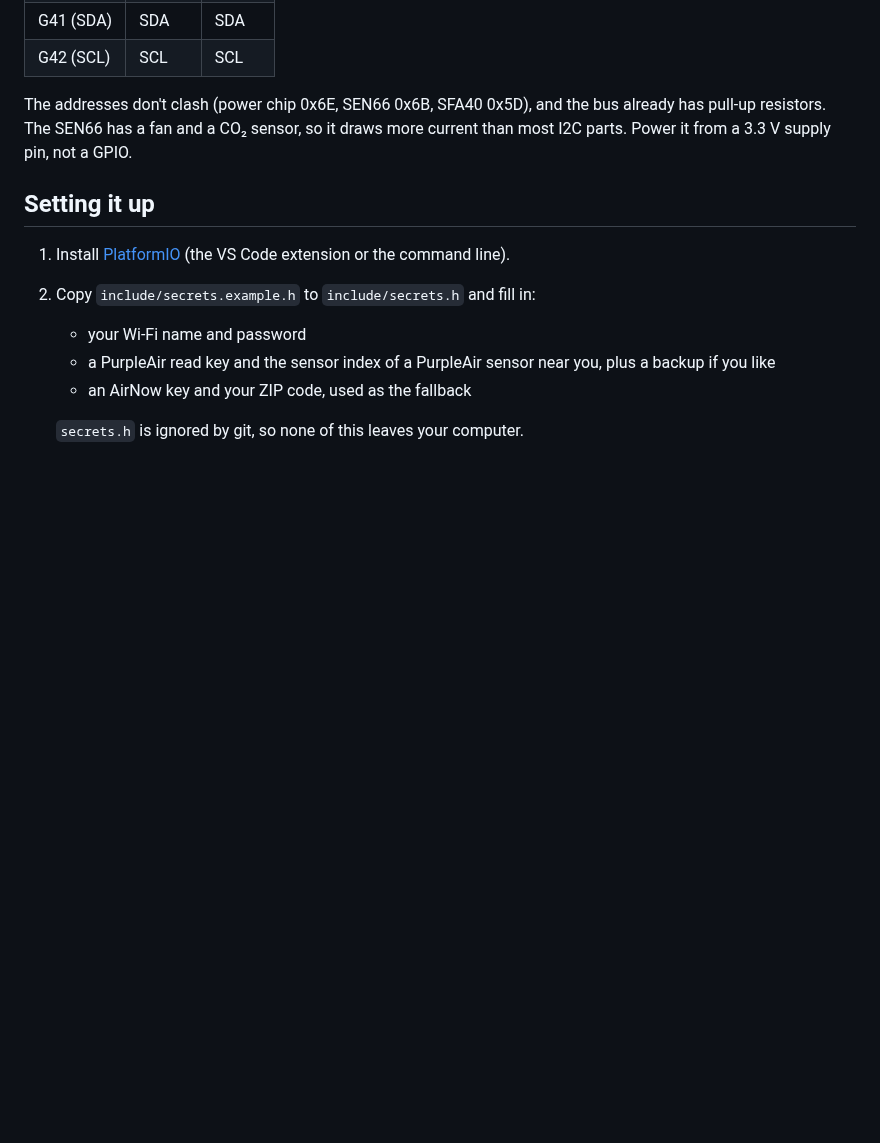
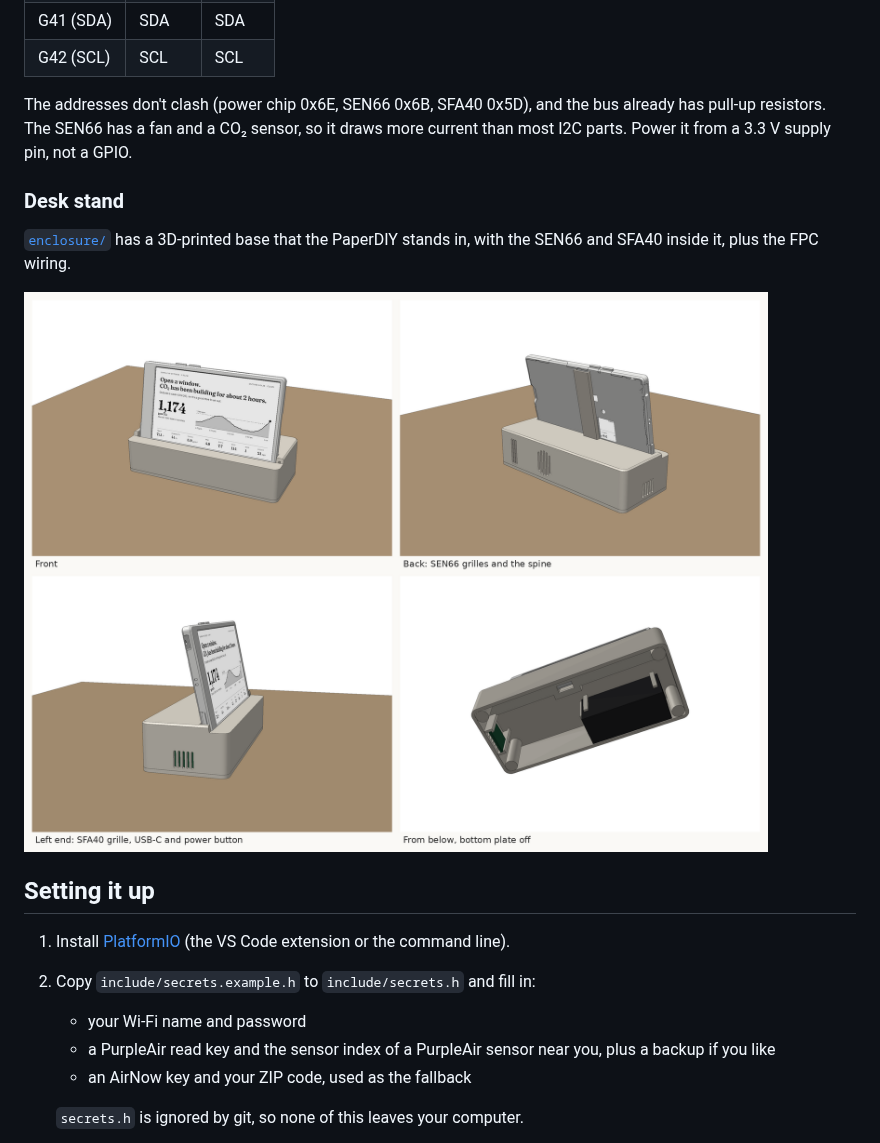
Before and after one commit to Aryeh95/PaperAir, a Markdown page: README.md, the part around the change. Rendered like a GitHub page; pictures changed too: enclosure/render.png (added); blank space fills up the shorter version.

```diff
--- a/README.md
+++ b/README.md
@@ -66,6 +66,13 @@ The addresses don't clash (power chip 0x6E, SEN66 0x6B, SFA40 0x5D), and the bus
 pull-up resistors. The SEN66 has a fan and a CO₂ sensor, so it draws more current than most I2C
 parts. Power it from a 3.3 V supply pin, not a GPIO.
 
+### Desk stand
+
+[`enclosure/`](enclosure) has a 3D-printed base that the PaperDIY stands in, with the SEN66 and
+SFA40 inside it, plus the FPC wiring.
+
+![The stand](enclosure/render.png)
+
 ## Setting it up
 
 1. Install [PlatformIO](https://platformio.org/install) (the VS Code extension or the command line).
```
Also changed, not shown: enclosure/README.md (added, +95 -0 lines), 4 other files.
